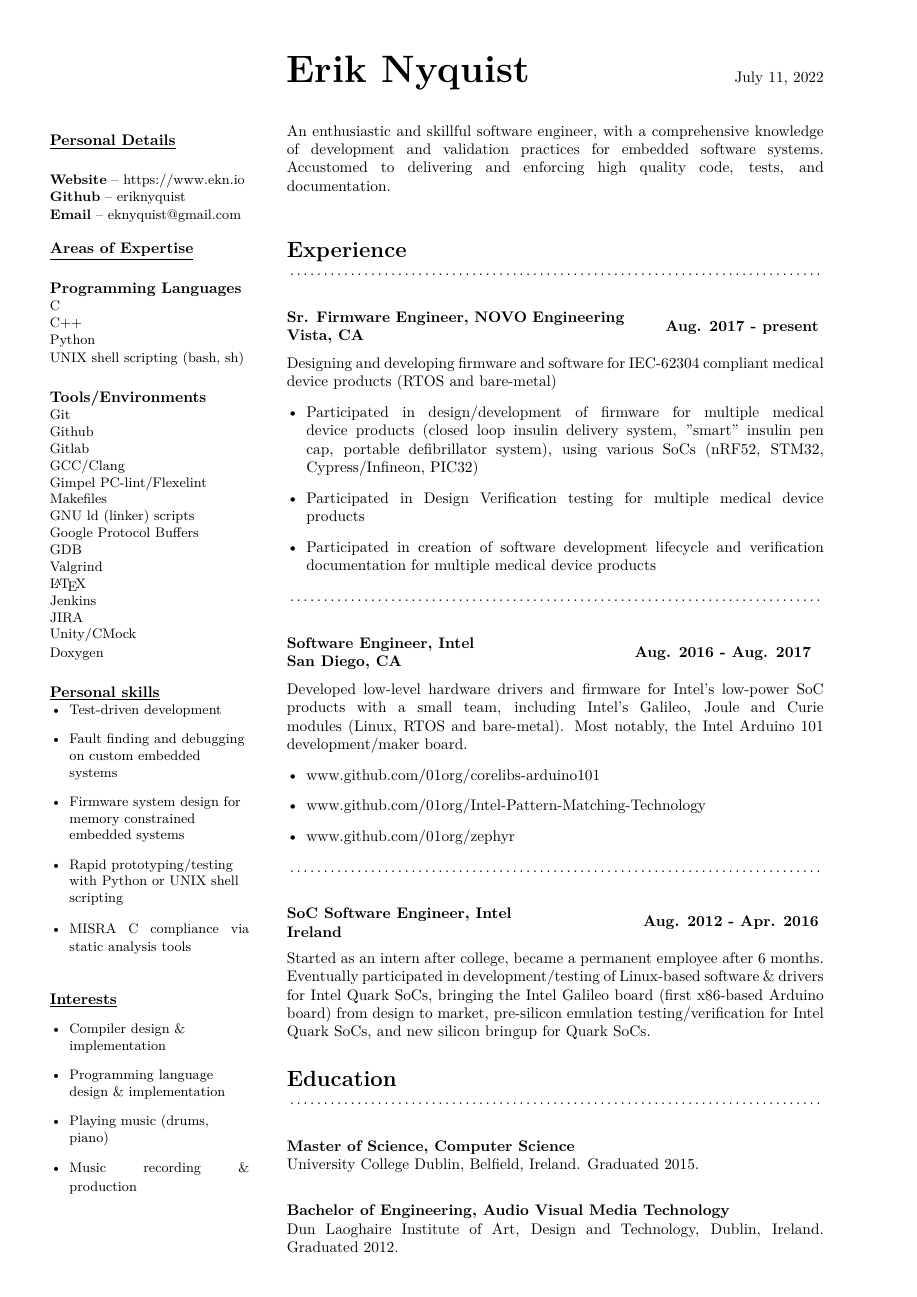
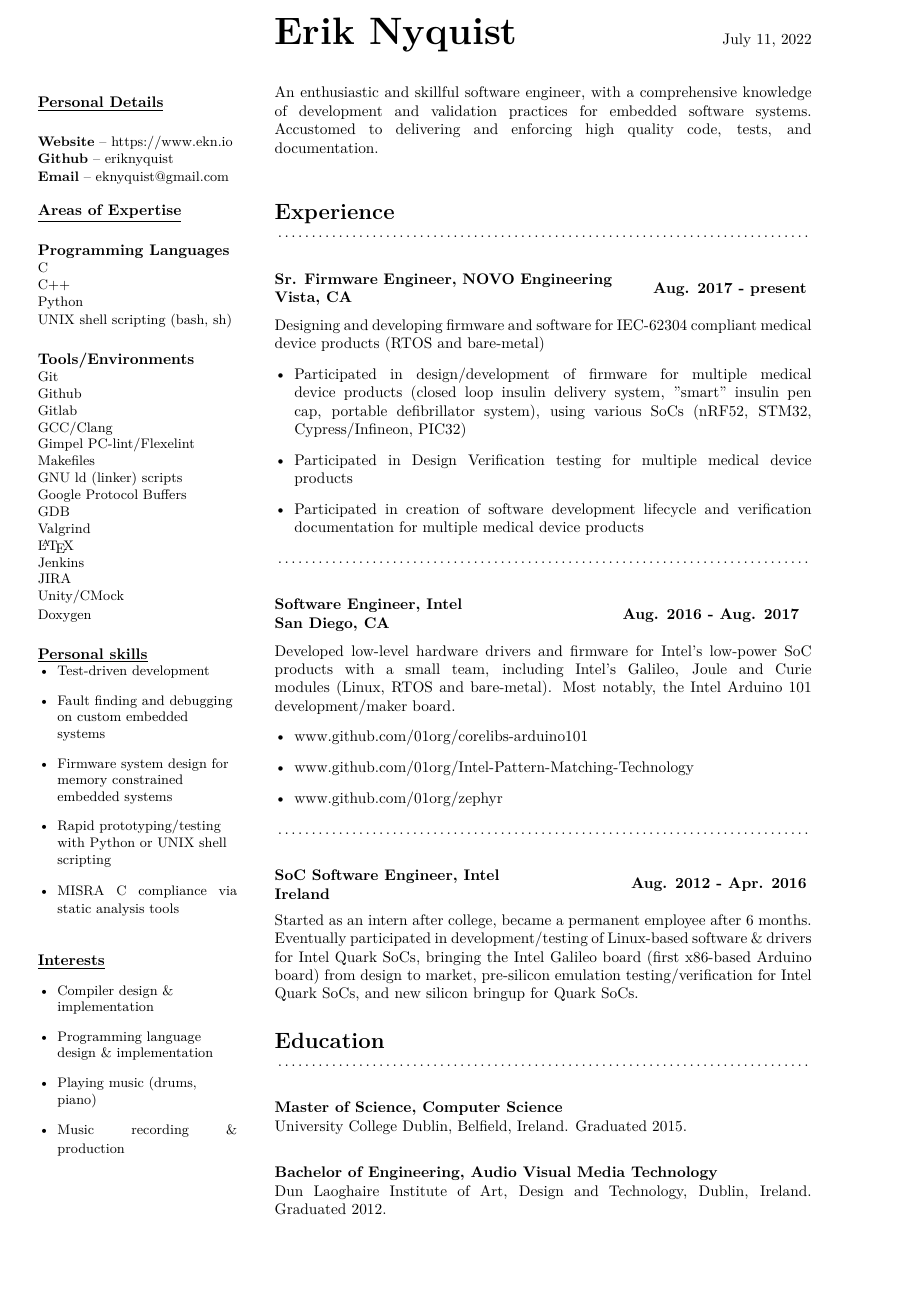
Before and after one commit to eriknyquist/resume, a LaTeX CV (erik_nyquist_cv.tex): the whole page. Compiled offline with pdfLaTeX.

Commit message:
Formatting tweaks

```diff
--- a/erik_nyquist_cv.tex
+++ b/erik_nyquist_cv.tex
@@ -1,7 +1,8 @@
-\documentclass[a4paper,6pt]{article}
+\documentclass[6pt]{article}
 \usepackage{atbegshi}% http://ctan.org/pkg/atbegshi
 \AtBeginDocument{\AtBeginShipoutNext{\AtBeginShipoutDiscard}}
 
+\usepackage[a4paper]{geometry}
 \usepackage[none]{hyphenat}
 \usepackage{titlesec}
 \usepackage{enumitem}
@@ -26,7 +27,7 @@
 %
 % Start of "Personal Details" section (sidebar)
 %
-\hspace*{-3em}
+%\hspace*{-3em}
 \begin{minipage}{13em}
 \textheight=65em
 \section*{}
```
